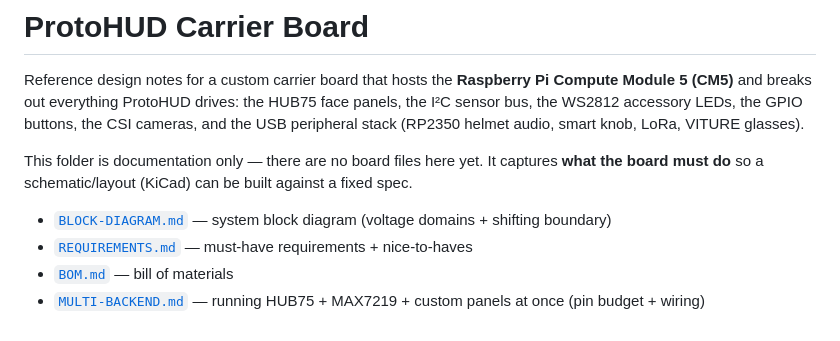
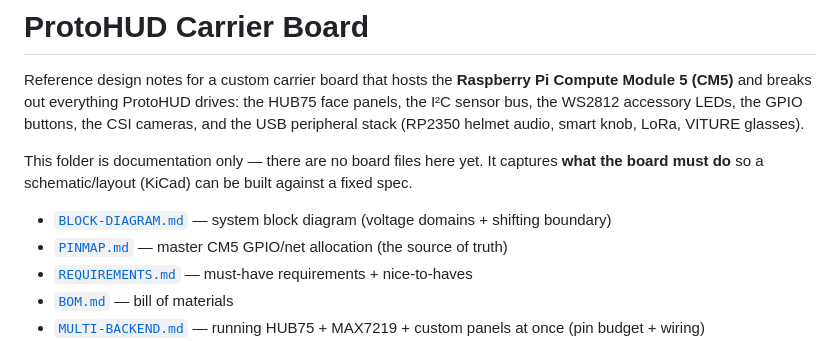
Before and after one commit to brooksthemaker/ProtoHUD, a Markdown page: hardware/carrier-board/README.md, the part around the change. Rendered like a GitHub page.

```diff
--- a/hardware/carrier-board/README.md
+++ b/hardware/carrier-board/README.md
@@ -11,6 +11,7 @@ captures **what the board must do** so a schematic/layout (KiCad) can be built
 against a fixed spec.
 
 - [`BLOCK-DIAGRAM.md`](BLOCK-DIAGRAM.md) — system block diagram (voltage domains + shifting boundary)
+- [`PINMAP.md`](PINMAP.md) — master CM5 GPIO/net allocation (the source of truth)
 - [`REQUIREMENTS.md`](REQUIREMENTS.md) — must-have requirements + nice-to-haves
 - [`BOM.md`](BOM.md) — bill of materials
 - [`MULTI-BACKEND.md`](MULTI-BACKEND.md) — running HUB75 + MAX7219 + custom panels at once (pin budget + wiring)
```
Also changed, not shown: CAPABILITIES.md (+1 -0 lines), hardware/carrier-board/PINMAP.md (added, +88 -0 lines).
